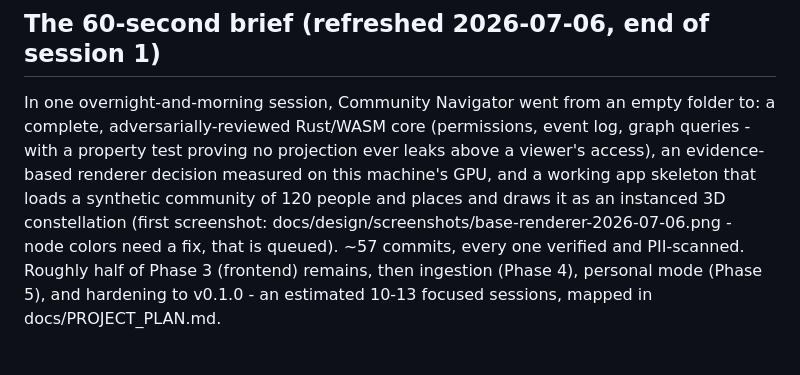
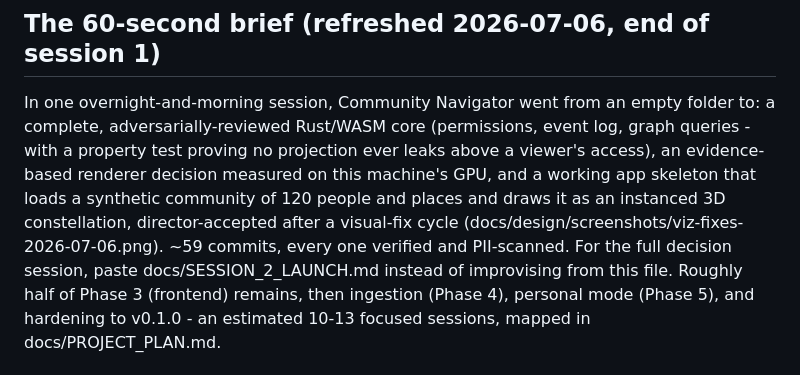
Before and after one commit to atniclimate/community-connector, a Markdown page: docs/NEXT_SESSION.md, the part around the change. GitHub-like rendering.

```diff
--- a/docs/NEXT_SESSION.md
+++ b/docs/NEXT_SESSION.md
@@ -14,9 +14,10 @@ empty folder to: a complete, adversarially-reviewed Rust/WASM core
 projection ever leaks above a viewer's access), an evidence-based renderer
 decision measured on this machine's GPU, and a working app skeleton that
 loads a synthetic community of 120 people and places and draws it as an
-instanced 3D constellation (first screenshot:
-docs/design/screenshots/base-renderer-2026-07-06.png - node colors need a
-fix, that is queued). ~57 commits, every one verified and PII-scanned.
+instanced 3D constellation, director-accepted after a visual-fix cycle
+(docs/design/screenshots/viz-fixes-2026-07-06.png). ~59 commits, every one
+verified and PII-scanned. For the full decision session, paste
+docs/SESSION_2_LAUNCH.md instead of improvising from this file.
 Roughly half of Phase 3 (frontend) remains, then ingestion (Phase 4),
 personal mode (Phase 5), and hardening to v0.1.0 - an estimated 10-13
 focused sessions, mapped in docs/PROJECT_PLAN.md.
```
Also changed, not shown: HANDOFF.md (+13 -2 lines).
